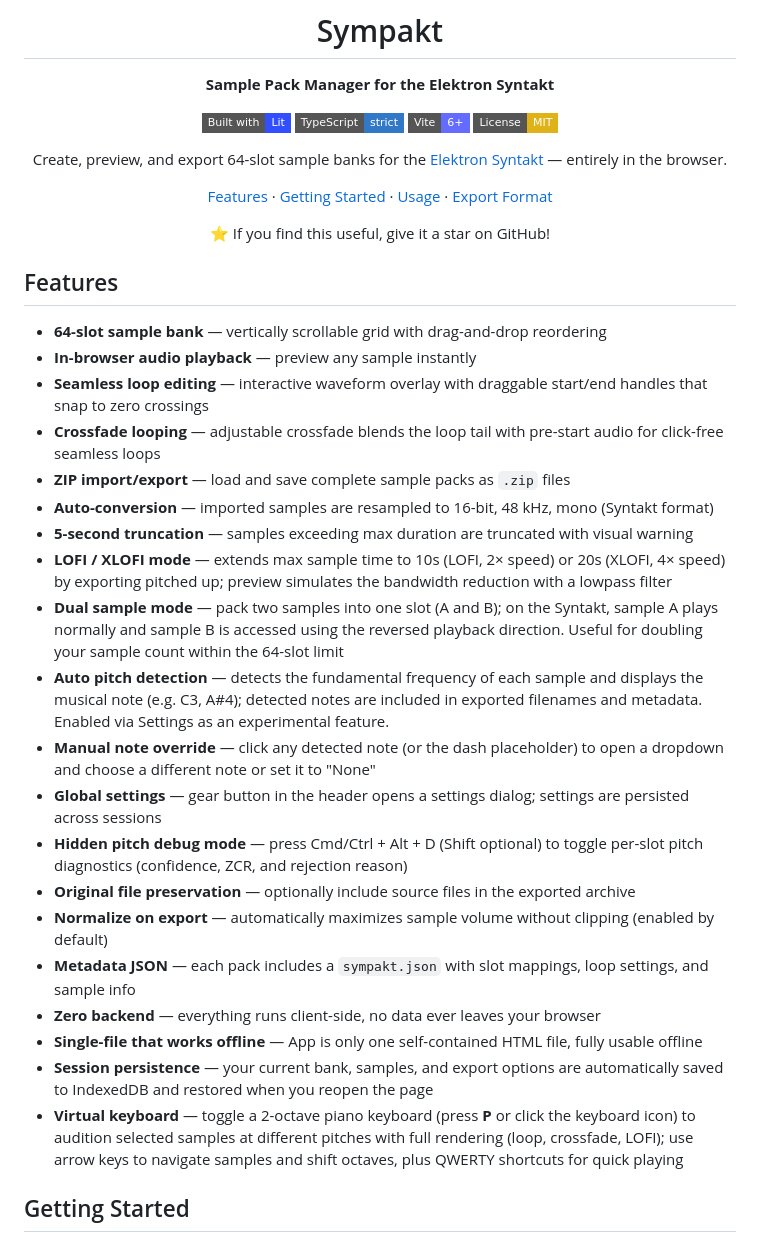
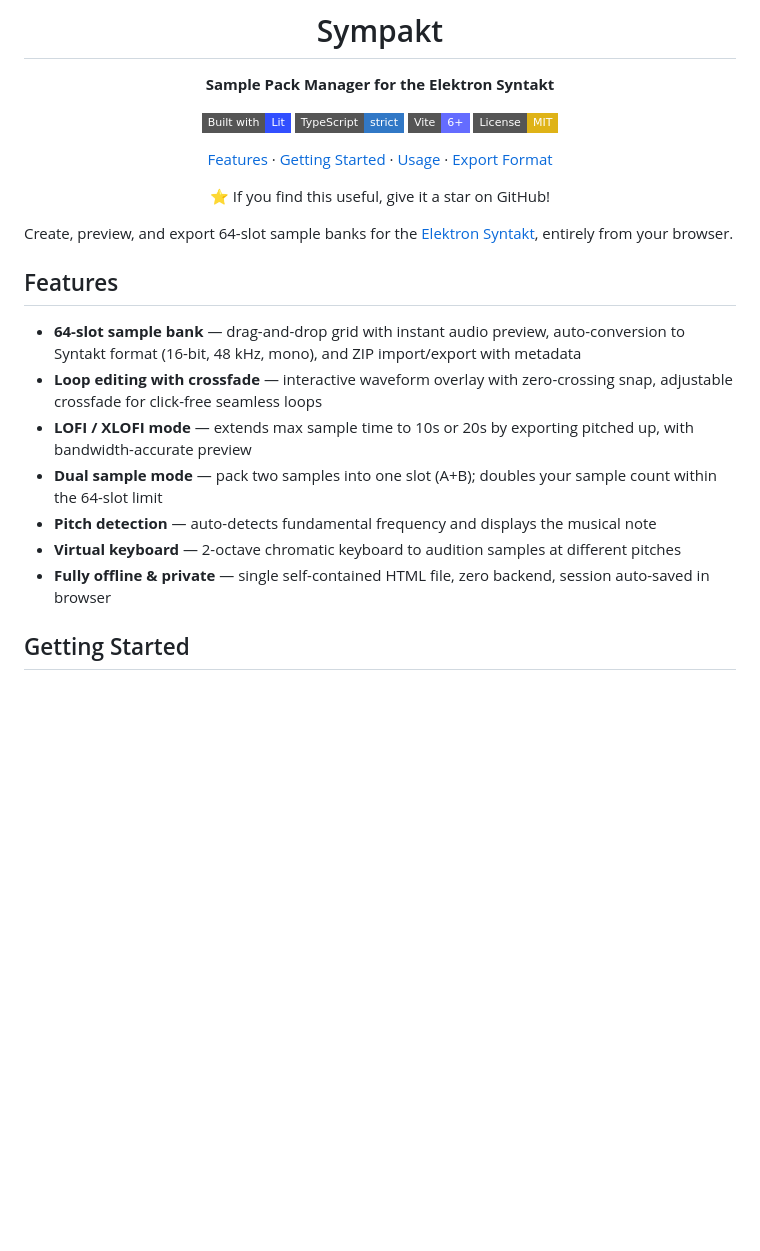
Before and after one commit to sinedied/sympakt, a Markdown page: README.md, the part around the change. GitHub-like rendering; badges without logos; blank space fills up the shorter version.

Commit message:
docs: update README

```diff
--- a/README.md
+++ b/README.md
@@ -9,36 +9,23 @@
 [![Vite](https://img.shields.io/badge/Vite-6+-646CFF?style=flat-square)](https://vite.dev)
 [![License: MIT](https://img.shields.io/badge/License-MIT-yellow?style=flat-square)](LICENSE)
 
-Create, preview, and export 64-slot sample banks for the [Elektron Syntakt](https://www.elektron.se/syntakt) — entirely in the browser.
-
 [Features](#features) · [Getting Started](#getting-started) · [Usage](#usage) · [Export Format](#export-format)
 
 ⭐ If you find this useful, give it a star on GitHub!
 
 </div>
 
+Create, preview, and export 64-slot sample banks for the [Elektron Syntakt](https://www.elektron.se/syntakt), entirely from your browser.
+
 ## Features
 
-- **64-slot sample bank** — vertically scrollable grid with drag-and-drop reordering
-- **In-browser audio playback** — preview any sample instantly
-- **Seamless loop editing** — interactive waveform overlay with draggable start/end handles that snap to zero crossings
-- **Crossfade looping** — adjustable crossfade blends the loop tail with pre-start audio for click-free seamless loops
-- **ZIP import/export** — load and save complete sample packs as `.zip` files
-- **Auto-conversion** — imported samples are resampled to 16-bit, 48 kHz, mono (Syntakt format)
-- **5-second truncation** — samples exceeding max duration are truncated with visual warning
-- **LOFI / XLOFI mode** — extends max sample time to 10s (LOFI, 2× speed) or 20s (XLOFI, 4× speed) by exporting pitched up; preview simulates the bandwidth reduction with a lowpass filter
-- **Dual sample mode** — pack two samples into one slot (A and B); on the Syntakt, sample A plays normally and sample B is accessed using the reversed playback direction. Useful for doubling your sample count within the 64-slot limit
-- **Auto pitch detection** — detects the fundamental frequency of each sample and displays the musical note (e.g. C3, A#4); detected notes are included in exported filenames and metadata. Enabled via Settings as an experimental feature.
-- **Manual note override** — click any detected note (or the dash placeholder) to open a dropdown and choose a different note or set it to "None"
-- **Global settings** — gear button in the header opens a settings dialog; settings are persisted across sessions
-- **Hidden pitch debug mode** — press Cmd/Ctrl + Alt + D (Shift optional) to toggle per-slot pitch diagnostics (confidence, ZCR, and rejection reason)
-- **Original file preservation** — optionally include source files in the exported archive
-- **Normalize on export** — automatically maximizes sample volume without clipping (enabled by default)
-- **Metadata JSON** — each pack includes a `sympakt.json` with slot mappings, loop settings, and sample info
-- **Zero backend** — everything runs client-side, no data ever leaves your browser
-- **Single-file that works offline** — App is only one self-contained HTML file, fully usable offline
-- **Session persistence** — your current bank, samples, and export options are automatically saved to IndexedDB and restored when you reopen the page
-- **Virtual keyboard** — toggle a 2-octave piano keyboard (press **P** or click the keyboard icon) to audition selected samples at different pitches with full rendering (loop, crossfade, LOFI); use arrow keys to navigate samples and shift octaves, plus QWERTY shortcuts for quick playing
+- **64-slot sample bank** — drag-and-drop grid with instant audio preview, auto-conversion to Syntakt format (16-bit, 48 kHz, mono), and ZIP import/export with metadata
+- **Loop editing with crossfade** — interactive waveform overlay with zero-crossing snap, adjustable crossfade for click-free seamless loops
+- **LOFI / XLOFI mode** — extends max sample time to 10s or 20s by exporting pitched up, with bandwidth-accurate preview
+- **Dual sample mode** — pack two samples into one slot (A+B); doubles your sample count within the 64-slot limit
+- **Pitch detection** — auto-detects fundamental frequency and displays the musical note
+- **Virtual keyboard** — 2-octave chromatic keyboard to audition samples at different pitches
+- **Fully offline & private** — single self-contained HTML file, zero backend, session auto-saved in browser
 
 ## Getting Started
 
```
